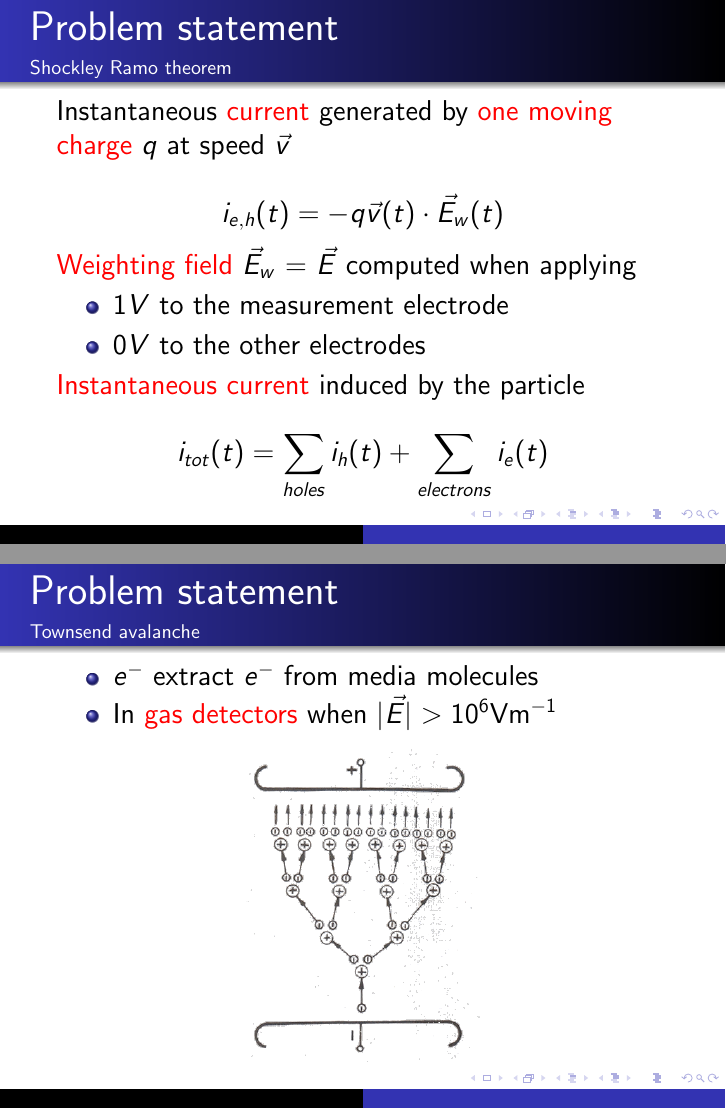
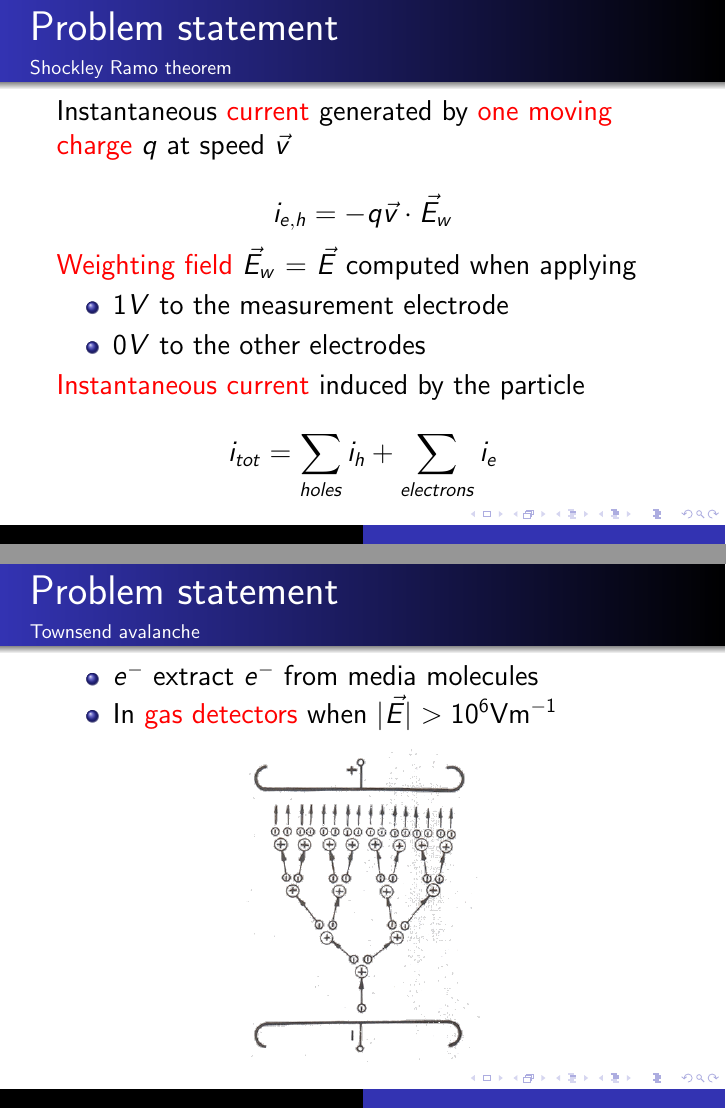
Before and after one commit to aschils/pdetect, LaTeX slides (slides/slides.tex): pages 6 and 7 of 39, joined at a grey line. Compiled offline with pdfLaTeX.

Commit message:
some modifs

```diff
--- a/slides/slides.tex
+++ b/slides/slides.tex
@@ -174,7 +178,7 @@
 
    Instantaneous \textcolor{red}{current} generated	by \textcolor{red}{one moving charge} $q$ at speed $\vec{v}$
 
-		\[i_{e,h}(t) = -q \vec{v}(t) \cdot \vec{E}_w(t)\]
+		\[i_{e,h} = -q \vec{v} \cdot \vec{E}_w\]
 
 	\textcolor{red}{Weighting field} $\vec{E}_w$ = $\vec{E}$ computed when applying
 
@@ -185,7 +189,7 @@
 
 \textcolor{red}{Instantaneous current} induced by the particle
 
-\[i_{tot}(t) = \sum_{holes} i_h(t) + \sum_{electrons} i_e(t)\]
+\[i_{tot} = \sum_{holes} i_h + \sum_{electrons} i_e\]
 \end{frame}
 
 \begin{frame}
```
Also changed, not shown: slides/slides.tex (4 more changed lines).
